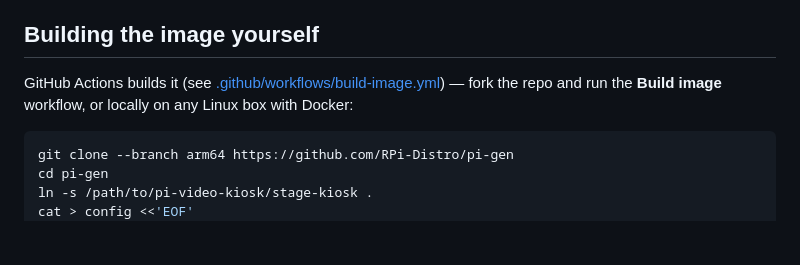
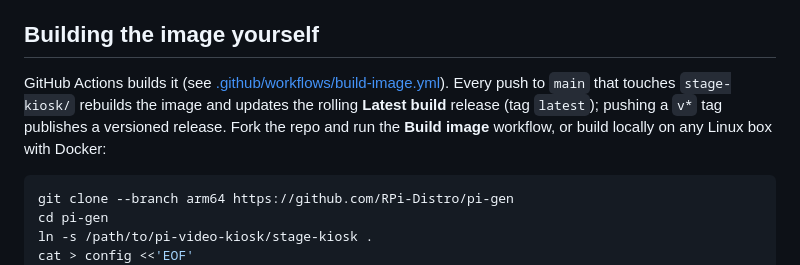
Before and after one commit to mattburns/pi-video-kiosk, a Markdown page: README.md, the part around the change. Drawn GitHub-style; blank space fills up the shorter version.

Commit message:
Rebuild image and update rolling 'latest' release on every push to main
Pushes to main that change stage-kiosk/ (or the workflow) now build the
image and publish it on a release tagged 'latest', moving the tag to the
new commit and overwriting the asset, so the latest-release download is
always current. Tag pushes still create versioned releases.

Co-Authored-By: Claude Fable 5.1 <noreply@anthropic.com>
Claude-Session: https://claude.ai/code/session_01HdCF2B2G2ZhtUGgfAMPFbt

````diff
--- a/README.md
+++ b/README.md
@@ -116,9 +116,11 @@ sudo raspi-config nonint enable_overlayfs && sudo reboot
 ## Building the image yourself
 
 GitHub Actions builds it (see
-[.github/workflows/build-image.yml](.github/workflows/build-image.yml)) —
-fork the repo and run the **Build image** workflow, or locally on any Linux
-box with Docker:
+[.github/workflows/build-image.yml](.github/workflows/build-image.yml)).
+Every push to `main` that touches `stage-kiosk/` rebuilds the image and
+updates the rolling **Latest build** release (tag `latest`); pushing a `v*`
+tag publishes a versioned release. Fork the repo and run the **Build image**
+workflow, or build locally on any Linux box with Docker:
 
 ```bash
 git clone --branch arm64 https://github.com/RPi-Distro/pi-gen
````
